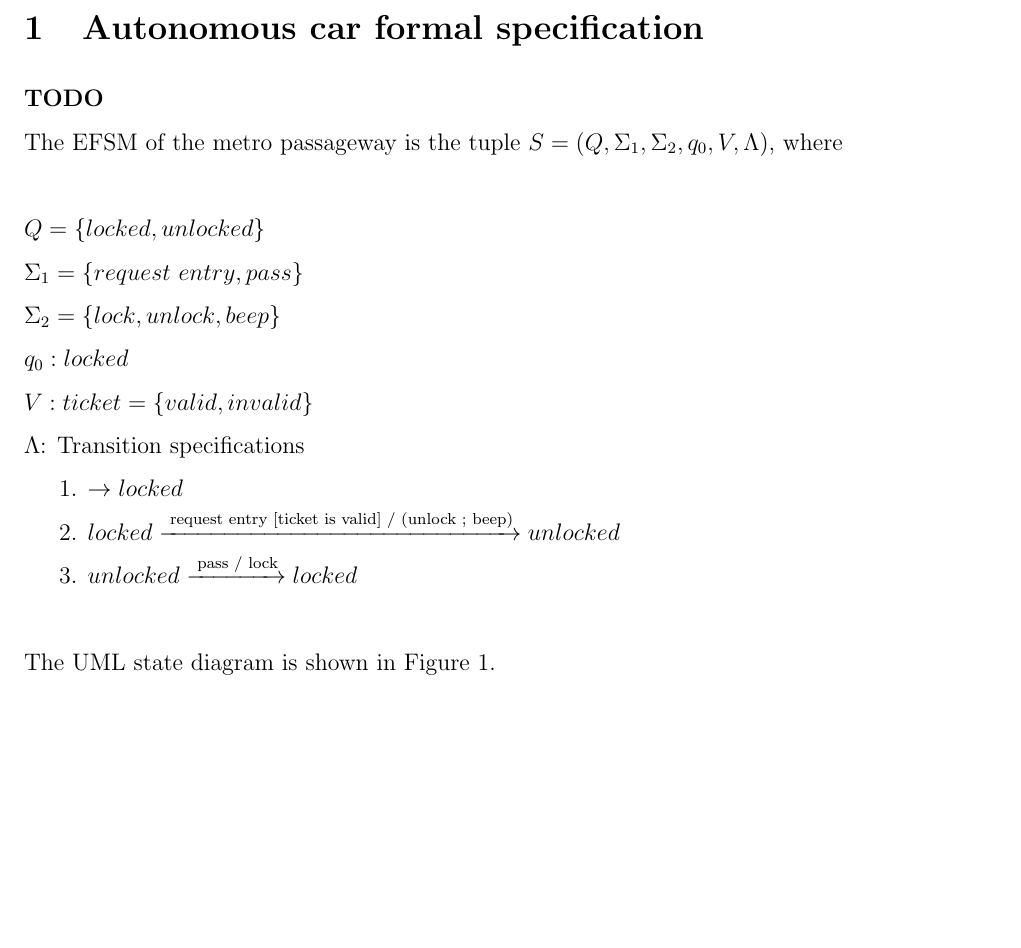
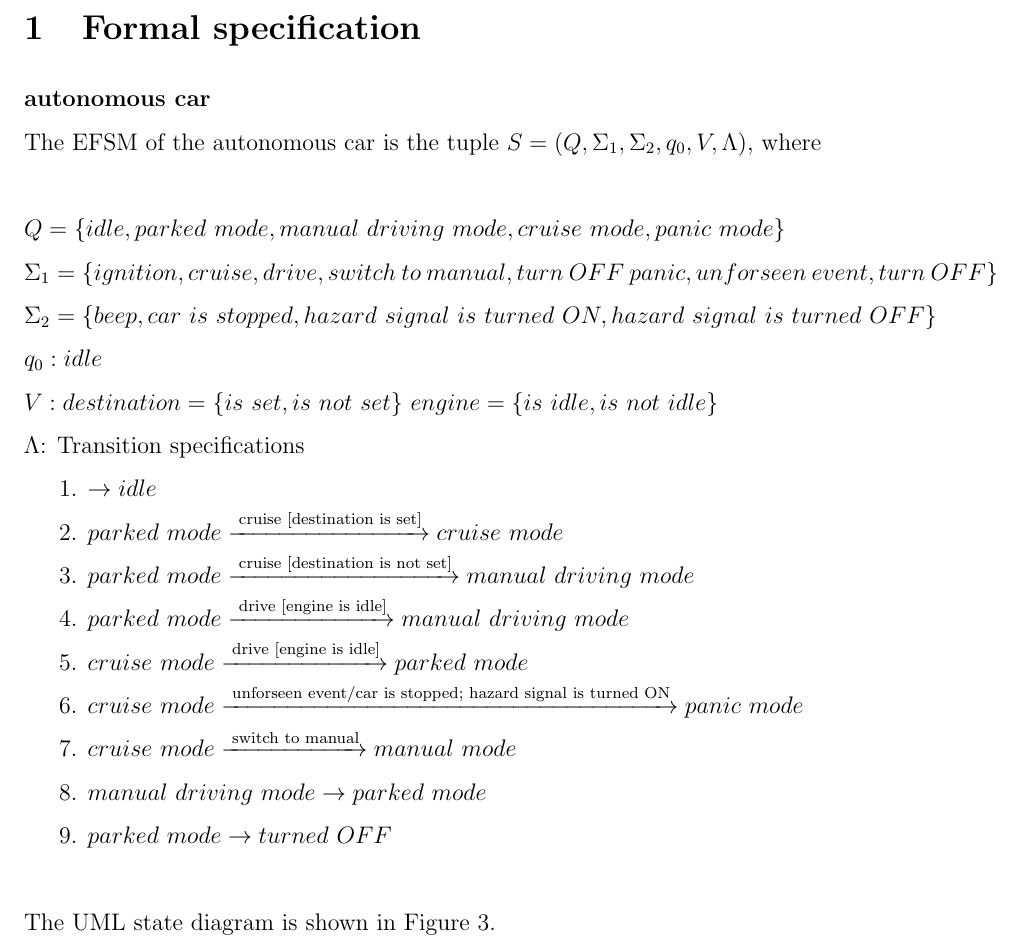
Before and after one commit to Cyberunner23/SOEN331, a LaTeX problem sheet (Assignment #2/efsm.tex): part of page 2 of 3 before the commit and part of page 2 of 5 after it, cut at the place of the change, the shorter picture padded with empty space. Compiled offline with pdfLaTeX.

Commit message:
add cruise mode, logic autonomous car

```diff
--- a/Assignment #2/efsm.tex
+++ b/Assignment #2/efsm.tex
@@ -27,21 +27,28 @@ Pierre-Olivier Trottier (40059235) \tabularnewline\\
 
 \newpage
 
-\section{Autonomous car formal specification}
+\section{Formal specification}
 
-\noindent \textbf{TODO}
+\noindent \textbf{autonomous car}
 
-\noindent The EFSM of the metro passageway is the tuple $S = (Q, \Sigma_1, \Sigma_2, q_0, V, \Lambda)$, where\\
+\noindent The EFSM of the autonomous car is the tuple $S = (Q, \Sigma_1, \Sigma_2, q_0, V, \Lambda)$, where\\
 
-\noindent $Q = \{locked, unlocked\}$\\
-\noindent $\Sigma_1 = \{request~entry, pass\}$\\
-\noindent $\Sigma_2 = \{lock, unlock, beep\}$\\
-\noindent $q_0: locked$\\
-\noindent $V: ticket = \{valid, invalid\}$\\
+\noindent $Q = \{idle, parked~mode, manual~ driving~mode, cruise~mode, panic~mode\}$\\
+\noindent $\Sigma_1 = \{ignition, cruise, drive, switch~to~manual, turn~OFF~panic, unforseen~event, turn~OFF\}$\\
+\noindent $\Sigma_2 = \{beep, car~is~stopped,  hazard~signal~is~turned~ON, hazard~signal~is~turned~OFF\}$\\
+\noindent $q_0: idle$\\
+\noindent $V: destination = \{is~set, is~not~ set\}~engine = \{is~idle, is~not~idle\}$\\
 \noindent $\Lambda$: Transition specifications\\
-\indent 1. $\rightarrow locked$\\
-\indent 2. $locked \xrightarrow {\text { request entry [ticket is valid] / (unlock ; beep)}} unlocked$\\
-\indent 3. $unlocked \xrightarrow {\text { pass / lock}} locked$\\
+\indent 1. $\rightarrow idle$\\
+\indent 2. $parked~mode \xrightarrow {\text { cruise~[destination~is~set]}} cruise~mode$\\
+\indent 3. $parked~mode \xrightarrow {\text { cruise~[destination~is~not~set]}} manual~driving~mode$\\
+\indent 4. $parked~mode \xrightarrow {\text { drive~[engine~is~idle]}} manual~driving~mode$\\
+\indent 5. $cruise~mode \xrightarrow {\text { drive~[engine~is~idle]}} parked~mode$\\
+\indent 6. $cruise~mode \xrightarrow {\text { unforseen~event/car~is~stopped;~hazard~signal~is~turned~ON}} panic~mode$\\
+\indent 7. $cruise~mode \xrightarrow {\text { switch~to~manual}} manual~mode$\\
+\indent 8. $manual~driving~mode \rightarrow  parked~mode$\\
+\indent 9. $parked~mode \rightarrow   turned~OFF$\\
+
 
 \noindent The UML state diagram is shown in Figure~\ref{fig:state-diagram}.
 
```
Also changed, not shown: Assignment #2/figures/CruiseMode-p2.pdf (added), Assignment #2/figures/CruiseMode-p3.pdf (added), Assignment #2/efsm.tex (14 more changed lines).
